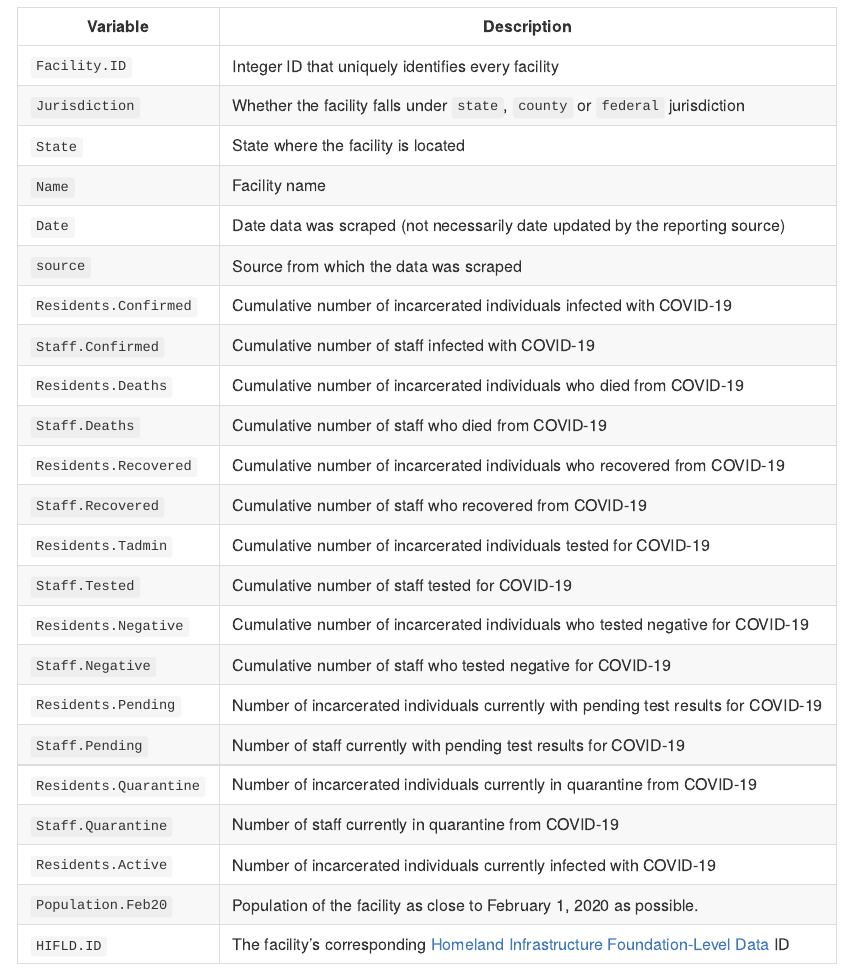
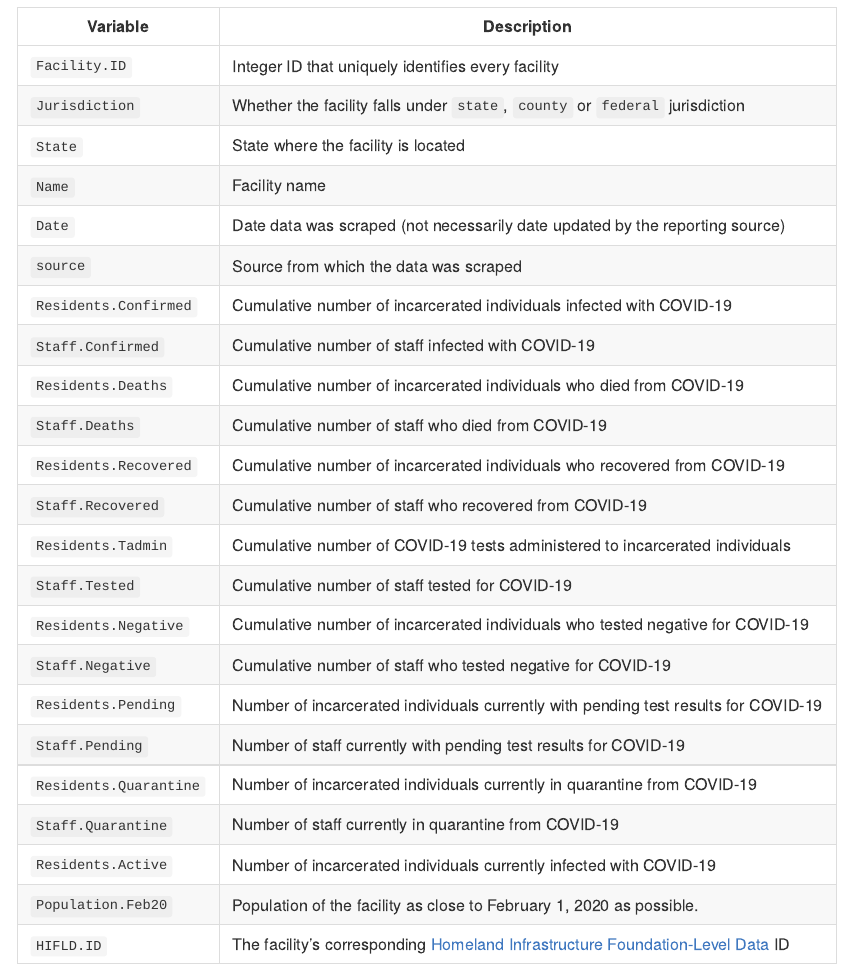
Before and after one commit to uclalawcovid19behindbars/data, an R Markdown document (README.Rmd): the page in a window 1100 px wide, from 2140 px down. The pictures show the output file README.md that the author committed with the source, drawn offline in the style of GitHub.

Commit message:
Updated data dictionary

```diff
--- a/README.Rmd
+++ b/README.Rmd
@@ -212,7 +212,7 @@ ggpubr::ggarrange(map_Staff.Confirmed, map_Staff.Deaths,
 | `Staff.Deaths`         | Cumulative number of staff who died from COVID-19                                                                      |
 | `Residents.Recovered`  | Cumulative number of incarcerated individuals who recovered from COVID-19                                              |
 | `Staff.Recovered`      | Cumulative number of staff who recovered from COVID-19                                                                 |
-| `Residents.Tadmin`     | Cumulative number of incarcerated individuals tested for COVID-19                                                      |
+| `Residents.Tadmin`     | Cumulative number of COVID-19 tests administered to incarcerated individuals                                           |
 | `Staff.Tested`         | Cumulative number of staff tested for COVID-19                                                                         |
 | `Residents.Negative`   | Cumulative number of incarcerated individuals who tested negative for COVID-19                                         |
 | `Staff.Negative`       | Cumulative number of staff who tested negative for COVID-19                                                            |
```
Also changed, not shown: README.md.
